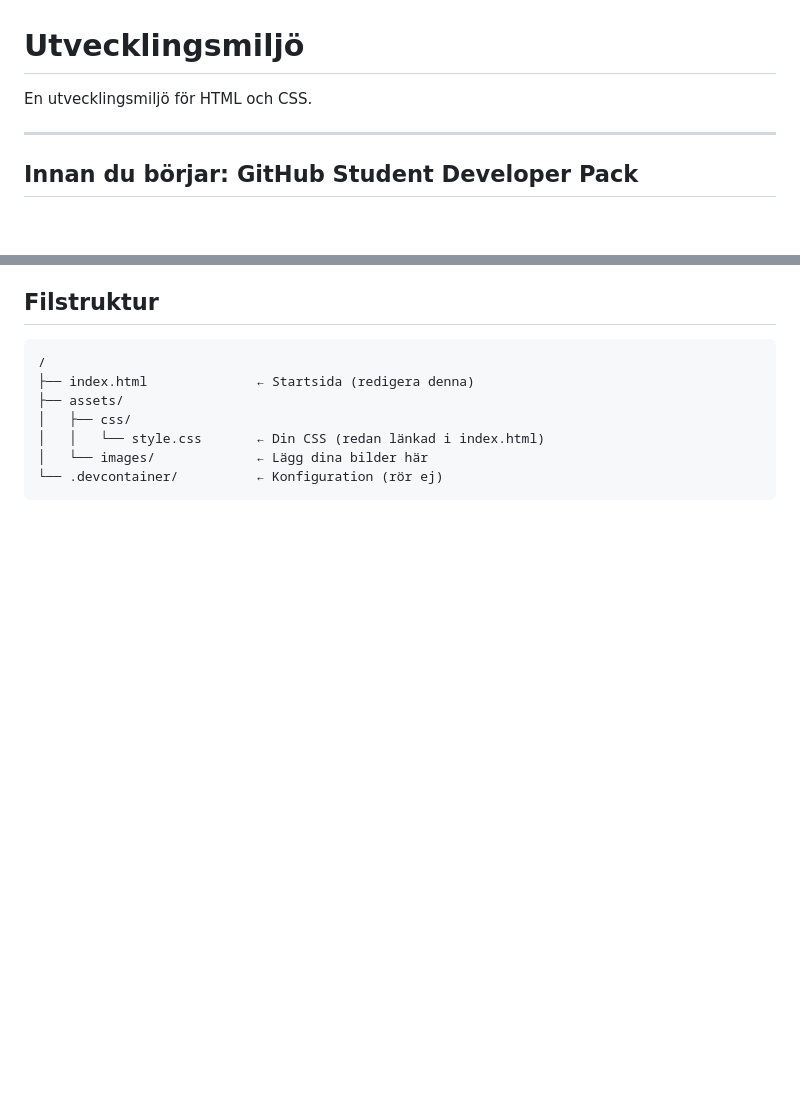
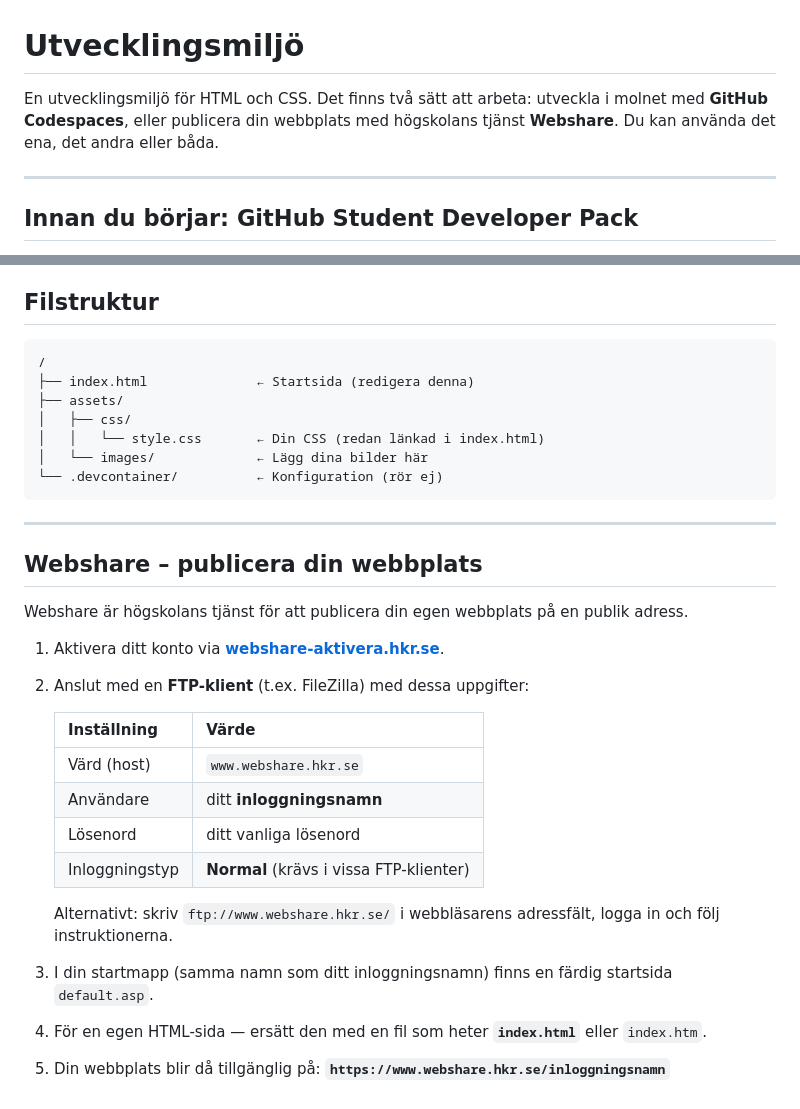
Before and after one commit to everydaydesign/website, a Markdown page: README.md, 2 parts joined by grey strips. Rendered like a GitHub page; blank space fills up the shorter version.

Commit message:
Document Webshare publishing option alongside Codespaces

````diff
--- a/README.md
+++ b/README.md
@@ -1,6 +1,6 @@
 # Utvecklingsmiljö
 
-En utvecklingsmiljö för HTML och CSS.
+En utvecklingsmiljö för HTML och CSS. Det finns två sätt att arbeta: utveckla i molnet med **GitHub Codespaces**, eller publicera din webbplats med högskolans tjänst **Webshare**. Du kan använda det ena, det andra eller båda.
 
 ---
 
@@ -87,3 +87,24 @@ Din kod försvinner inte – nästa gång fortsätter du där du slutade!
 │   └── images/             ← Lägg dina bilder här
 └── .devcontainer/          ← Konfiguration (rör ej)
 ```
+
+---
+
+## Webshare – publicera din webbplats
+
+Webshare är högskolans tjänst för att publicera din egen webbplats på en publik adress.
+
+1. Aktivera ditt konto via **[webshare-aktivera.hkr.se](https://www.webshare-aktivera.hkr.se)**.
+2. Anslut med en **FTP-klient** (t.ex. FileZilla) med dessa uppgifter:
+
+   | Inställning | Värde |
+   |-------------|-------|
+   | Värd (host) | `www.webshare.hkr.se` |
+   | Användare | ditt **inloggningsnamn** |
+   | Lösenord | ditt vanliga lösenord |
+   | Inloggningstyp | **Normal** (krävs i vissa FTP-klienter) |
+
+   Alternativt: skriv `ftp://www.webshare.hkr.se/` i webbläsarens adressfält, logga in och följ instruktionerna.
+3. I din startmapp (samma namn som ditt inloggningsnamn) finns en färdig startsida `default.asp`.
+4. För en egen HTML-sida — ersätt den med en fil som heter **`index.html`** eller `index.htm`.
+5. Din webbplats blir då tillgänglig på: **`https://www.webshare.hkr.se/inloggningsnamn`**
````
